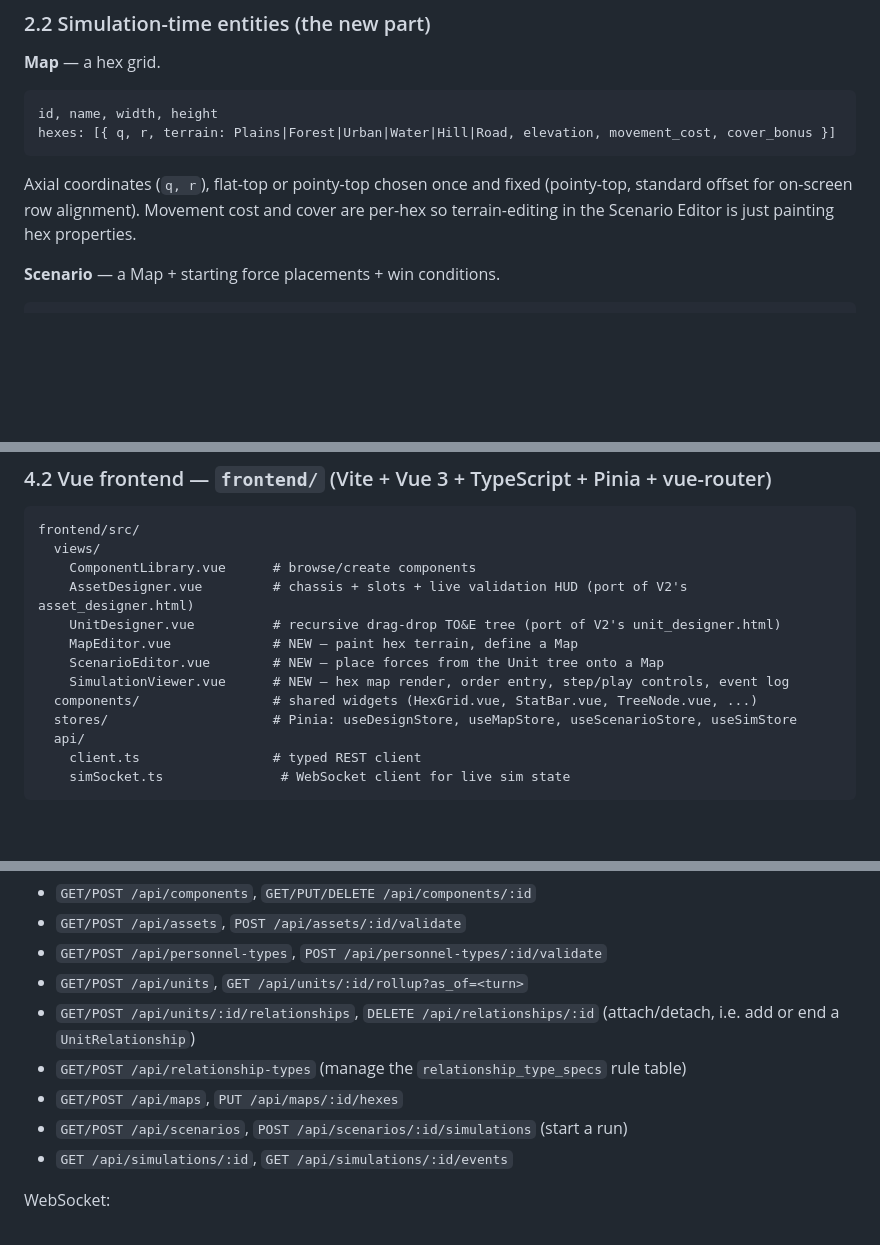
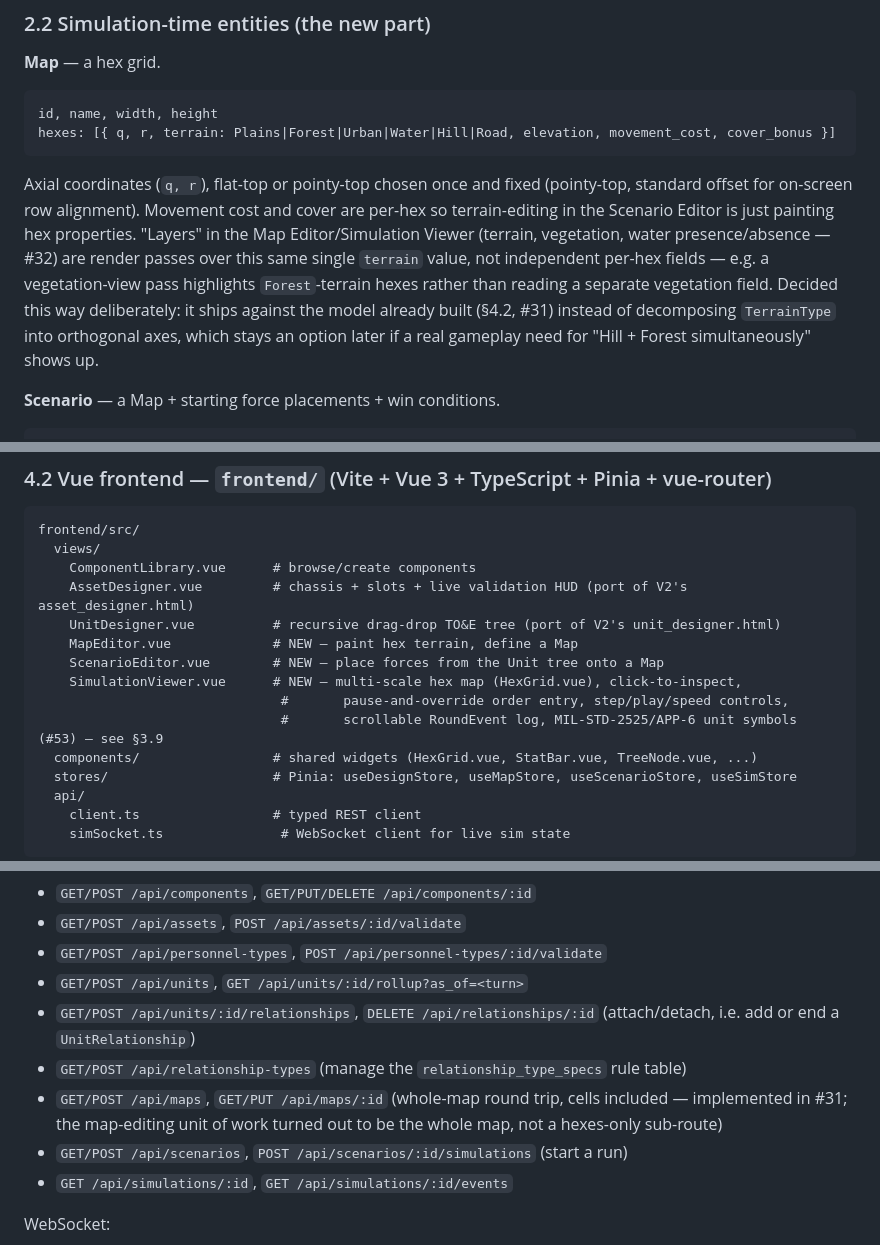
Before and after one commit to cyrex562/usmf, a Markdown page: design_doc.md, 3 parts joined by grey strips. Drawn GitHub-style; blank space fills up the shorter version.

````diff
--- a/design_doc.md
+++ b/design_doc.md
@@ -176,7 +176,13 @@ hexes: [{ q, r, terrain: Plains|Forest|Urban|Water|Hill|Road, elevation, movemen
 ```
 Axial coordinates (`q, r`), flat-top or pointy-top chosen once and fixed (pointy-top, standard
 offset for on-screen row alignment). Movement cost and cover are per-hex so terrain-editing in the
-Scenario Editor is just painting hex properties.
+Scenario Editor is just painting hex properties. "Layers" in the Map Editor/Simulation Viewer
+(terrain, vegetation, water presence/absence — #32) are render passes over this same single
+`terrain` value, not independent per-hex fields — e.g. a vegetation-view pass highlights
+`Forest`-terrain hexes rather than reading a separate vegetation field. Decided this way
+deliberately: it ships against the model already built (§4.2, #31) instead of decomposing
+`TerrainType` into orthogonal axes, which stays an option later if a real gameplay need for
+"Hill + Forest simultaneously" shows up.
 
 **Scenario** — a Map + starting force placements + win conditions.
 ```
@@ -572,7 +610,9 @@ frontend/src/
     UnitDesigner.vue          # recursive drag-drop TO&E tree (port of V2's unit_designer.html)
     MapEditor.vue             # NEW — paint hex terrain, define a Map
     ScenarioEditor.vue        # NEW — place forces from the Unit tree onto a Map
-    SimulationViewer.vue      # NEW — hex map render, order entry, step/play controls, event log
+    SimulationViewer.vue      # NEW — multi-scale hex map (HexGrid.vue), click-to-inspect,
+                               #       pause-and-override order entry, step/play/speed controls,
+                               #       scrollable RoundEvent log, MIL-STD-2525/APP-6 unit symbols (#53) — see §3.9
   components/                 # shared widgets (HexGrid.vue, StatBar.vue, TreeNode.vue, ...)
   stores/                     # Pinia: useDesignStore, useMapStore, useScenarioStore, useSimStore
   api/
@@ -613,7 +653,8 @@ REST:
 - `GET/POST /api/units/:id/relationships`, `DELETE /api/relationships/:id` (attach/detach, i.e. add
   or end a `UnitRelationship`)
 - `GET/POST /api/relationship-types` (manage the `relationship_type_specs` rule table)
-- `GET/POST /api/maps`, `PUT /api/maps/:id/hexes`
+- `GET/POST /api/maps`, `GET/PUT /api/maps/:id` (whole-map round trip, cells included — implemented
+  in #31; the map-editing unit of work turned out to be the whole map, not a hexes-only sub-route)
 - `GET/POST /api/scenarios`, `POST /api/scenarios/:id/simulations` (start a run)
 - `GET /api/simulations/:id`, `GET /api/simulations/:id/events`
 
````
Also changed, not shown: other parts of design_doc.md (+40 -2 lines).
